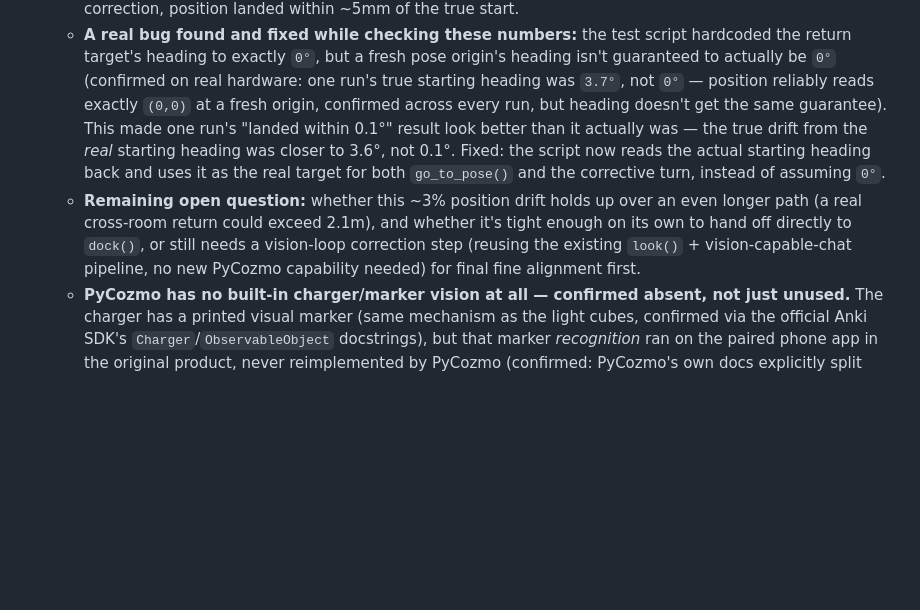
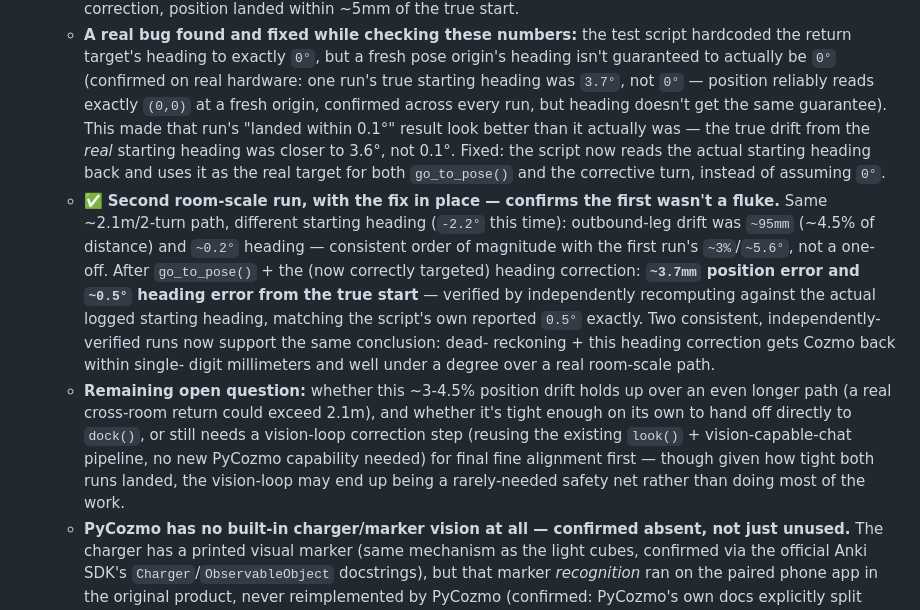
Before and after one commit to sun4git/SmartCozmo, a Markdown page: README.md, the part around the change. Drawn GitHub-style; blank space fills up the shorter version.

Commit message:
Document second room-scale drift run, confirming the first wasn't a fluke
Same ~2.1m/2-turn path, different starting heading (-2.2deg this time,
with the hardcoded-0deg bug now fixed): outbound drift ~95mm (~4.5%) and
~0.2deg heading, consistent order of magnitude with the first run's
~3%/~5.6deg. After go_to_pose() + the now-correctly-targeted heading
correction: ~3.7mm position error and ~0.5deg heading error from the true
start - independently recomputed against the actual logged starting
heading, matching the script's own reported value exactly.

Two consistent, independently-verified runs now support the same
conclusion: dead-reckoning + the heading correction gets Cozmo back
within single-digit millimeters and well under a degree over a real
room-scale path.

```diff
--- a/README.md
+++ b/README.md
@@ -2028,17 +2028,31 @@ Still open, roughly in priority order:
      (confirmed on real hardware: one run's true starting heading was
      `3.7°`, not `0°` — position reliably reads exactly `(0,0)` at a fresh
      origin, confirmed across every run, but heading doesn't get the same
-     guarantee). This made one run's "landed within 0.1°" result look
+     guarantee). This made that run's "landed within 0.1°" result look
      better than it actually was — the true drift from the *real* starting
      heading was closer to 3.6°, not 0.1°. Fixed: the script now reads the
      actual starting heading back and uses it as the real target for both
      `go_to_pose()` and the corrective turn, instead of assuming `0°`.
-   - **Remaining open question:** whether this ~3% position drift holds up
-     over an even longer path (a real cross-room return could exceed
-     2.1m), and whether it's tight enough on its own to hand off directly
-     to `dock()`, or still needs a vision-loop correction step (reusing
-     the existing `look()` + vision-capable-chat pipeline, no new PyCozmo
-     capability needed) for final fine alignment first.
+   - ✅ **Second room-scale run, with the fix in place — confirms the first
+     wasn't a fluke.** Same ~2.1m/2-turn path, different starting heading
+     (`-2.2°` this time): outbound-leg drift was `~95mm` (~4.5% of
+     distance) and `~0.2°` heading — consistent order of magnitude with
+     the first run's `~3%`/`~5.6°`, not a one-off. After `go_to_pose()` +
+     the (now correctly targeted) heading correction: **`~3.7mm` position
+     error and `~0.5°` heading error from the true start** — verified by
+     independently recomputing against the actual logged starting heading,
+     matching the script's own reported `0.5°` exactly. Two consistent,
+     independently-verified runs now support the same conclusion: dead-
+     reckoning + this heading correction gets Cozmo back within single-
+     digit millimeters and well under a degree over a real room-scale path.
+   - **Remaining open question:** whether this ~3-4.5% position drift
+     holds up over an even longer path (a real cross-room return could
+     exceed 2.1m), and whether it's tight enough on its own to hand off
+     directly to `dock()`, or still needs a vision-loop correction step
+     (reusing the existing `look()` + vision-capable-chat pipeline, no new
+     PyCozmo capability needed) for final fine alignment first — though
+     given how tight both runs landed, the vision-loop may end up being a
+     rarely-needed safety net rather than doing most of the work.
    - **PyCozmo has no built-in charger/marker vision at all — confirmed
      absent, not just unused.** The charger has a printed visual marker
      (same mechanism as the light cubes, confirmed via the official Anki
```
